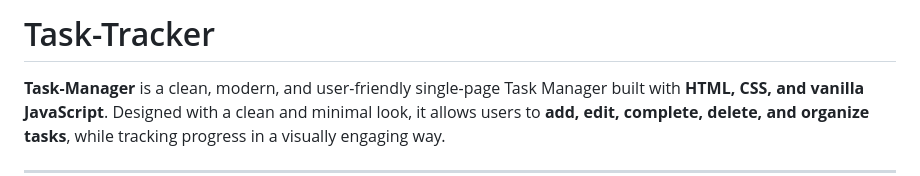
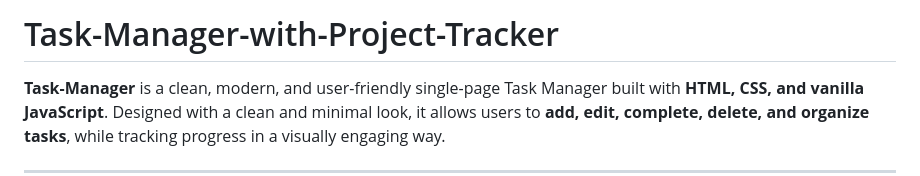
Before and after one commit to Praveenkumarr26/Task-Manager-with-Progress-Tracker, a Markdown page: README.md, the part around the change. GitHub-like rendering.

```diff
--- a/README.md
+++ b/README.md
@@ -1,4 +1,4 @@
-# Task-Tracker
+# Task-Manager-with-Project-Tracker
 
 **Task-Manager** is a clean, modern, and user-friendly single-page Task Manager built with **HTML, CSS, and vanilla JavaScript**. Designed with a clean and minimal look, it allows users to **add, edit, complete, delete, and organize tasks**, while tracking progress in a visually engaging way.
 
```
